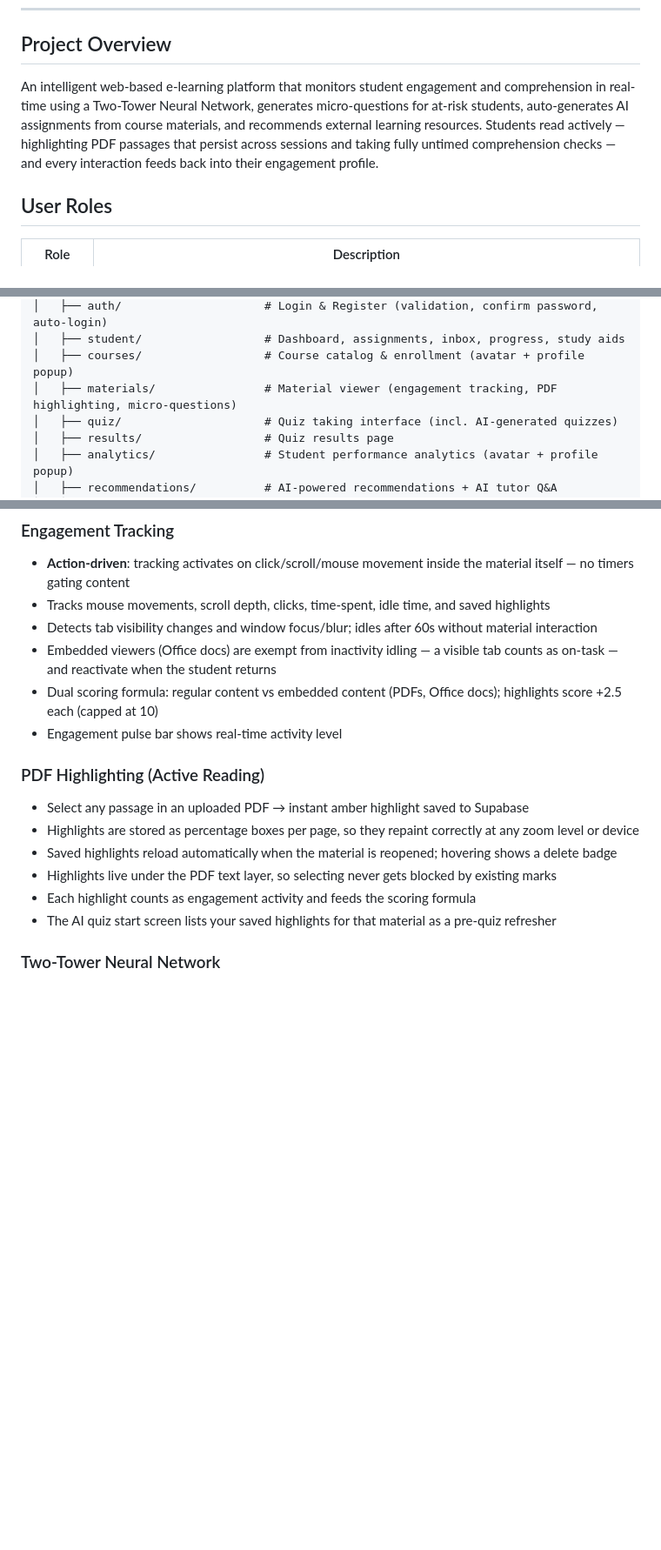
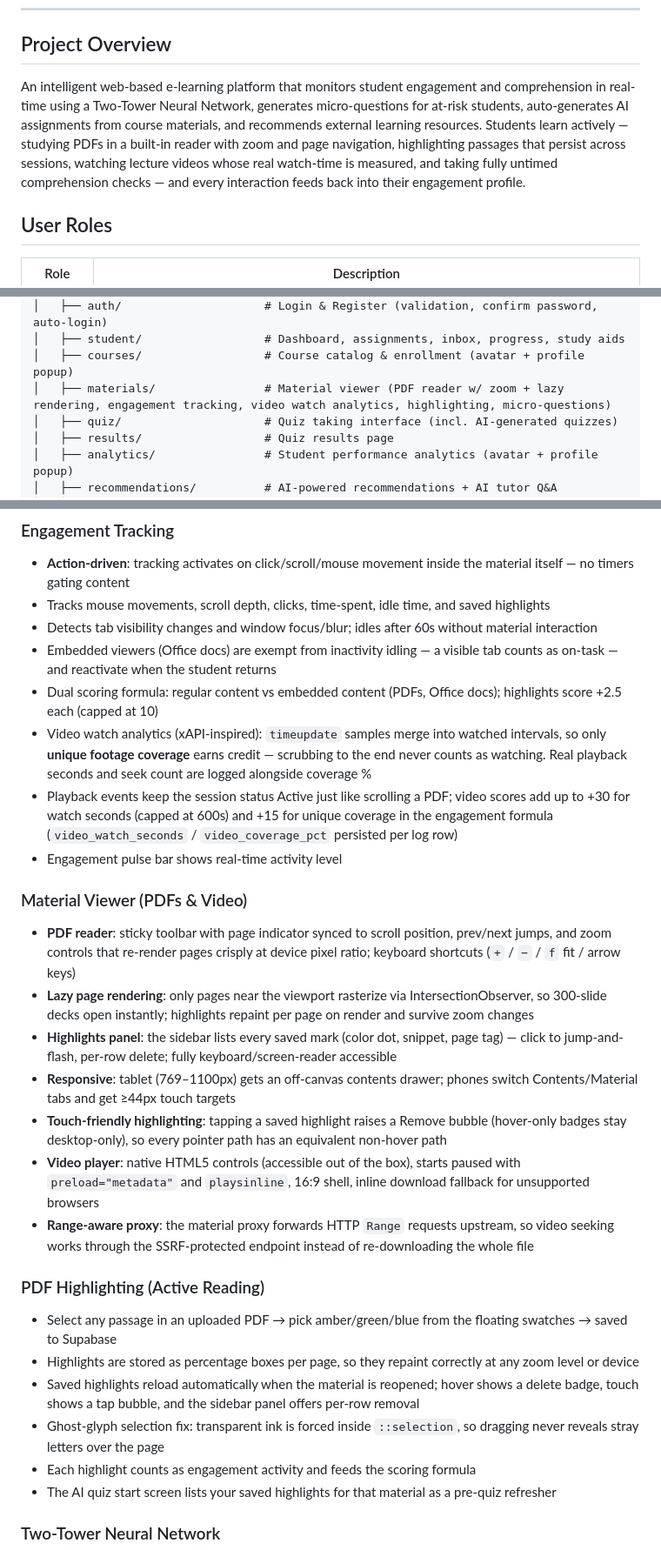
Before and after one commit to iddrisumohamme1/uenr-elearning, a Markdown page: README.md, 3 parts joined by grey strips. Shown at 87% size. Drawn GitHub-style; blank space fills up the shorter version.

Commit message:
Update README for material viewer overhaul, video watch analytics, and range-aware proxy

```diff
--- a/README.md
+++ b/README.md
@@ -4,7 +4,7 @@
 ---
 
 ## Project Overview
-An intelligent web-based e-learning platform that monitors student engagement and comprehension in real-time using a Two-Tower Neural Network, generates micro-questions for at-risk students, auto-generates AI assignments from course materials, and recommends external learning resources. Students read actively — highlighting PDF passages that persist across sessions and taking fully untimed comprehension checks — and every interaction feeds back into their engagement profile.
+An intelligent web-based e-learning platform that monitors student engagement and comprehension in real-time using a Two-Tower Neural Network, generates micro-questions for at-risk students, auto-generates AI assignments from course materials, and recommends external learning resources. Students learn actively — studying PDFs in a built-in reader with zoom and page navigation, highlighting passages that persist across sessions, watching lecture videos whose real watch-time is measured, and taking fully untimed comprehension checks — and every interaction feeds back into their engagement profile.
 
 ## User Roles
 | Role | Description |
@@ -47,7 +47,7 @@ FYP/
 │   ├── auth/                     # Login & Register (validation, confirm password, auto-login)
 │   ├── student/                  # Dashboard, assignments, inbox, progress, study aids
 │   ├── courses/                  # Course catalog & enrollment (avatar + profile popup)
-│   ├── materials/                # Material viewer (engagement tracking, PDF highlighting, micro-questions)
+│   ├── materials/                # Material viewer (PDF reader w/ zoom + lazy rendering, engagement tracking, video watch analytics, highlighting, micro-questions)
 │   ├── quiz/                     # Quiz taking interface (incl. AI-generated quizzes)
 │   ├── results/                  # Quiz results page
 │   ├── analytics/                # Student performance analytics (avatar + profile popup)
@@ -180,13 +180,24 @@ Starts the backend (skips if already running on port 8001) and opens the landing
 - Detects tab visibility changes and window focus/blur; idles after 60s without material interaction
 - Embedded viewers (Office docs) are exempt from inactivity idling — a visible tab counts as on-task — and reactivate when the student returns
 - Dual scoring formula: regular content vs embedded content (PDFs, Office docs); highlights score +2.5 each (capped at 10)
+- Video watch analytics (xAPI-inspired): `timeupdate` samples merge into watched intervals, so only **unique footage coverage** earns credit — scrubbing to the end never counts as watching. Real playback seconds and seek count are logged alongside coverage %
+- Playback events keep the session status Active just like scrolling a PDF; video scores add up to +30 for watch seconds (capped at 600s) and +15 for unique coverage in the engagement formula (`video_watch_seconds` / `video_coverage_pct` persisted per log row)
 - Engagement pulse bar shows real-time activity level
 
+### Material Viewer (PDFs & Video)
+- **PDF reader**: sticky toolbar with page indicator synced to scroll position, prev/next jumps, and zoom controls that re-render pages crisply at device pixel ratio; keyboard shortcuts (`+` / `−` / `f` fit / arrow keys)
+- **Lazy page rendering**: only pages near the viewport rasterize via IntersectionObserver, so 300-slide decks open instantly; highlights repaint per page on render and survive zoom changes
+- **Highlights panel**: the sidebar lists every saved mark (color dot, snippet, page tag) — click to jump-and-flash, per-row delete; fully keyboard/screen-reader accessible
+- **Responsive**: tablet (769–1100px) gets an off-canvas contents drawer; phones switch Contents/Material tabs and get ≥44px touch targets
+- **Touch-friendly highlighting**: tapping a saved highlight raises a Remove bubble (hover-only badges stay desktop-only), so every pointer path has an equivalent non-hover path
+- **Video player**: native HTML5 controls (accessible out of the box), starts paused with `preload="metadata"` and `playsinline`, 16:9 shell, inline download fallback for unsupported browsers
+- **Range-aware proxy**: the material proxy forwards HTTP `Range` requests upstream, so video seeking works through the SSRF-protected endpoint instead of re-downloading the whole file
+
 ### PDF Highlighting (Active Reading)
-- Select any passage in an uploaded PDF → instant amber highlight saved to Supabase
+- Select any passage in an uploaded PDF → pick amber/green/blue from the floating swatches → saved to Supabase
 - Highlights are stored as percentage boxes per page, so they repaint correctly at any zoom level or device
-- Saved highlights reload automatically when the material is reopened; hovering shows a delete badge
-- Highlights live under the PDF text layer, so selecting never gets blocked by existing marks
+- Saved highlights reload automatically when the material is reopened; hover shows a delete badge, touch shows a tap bubble, and the sidebar panel offers per-row removal
+- Ghost-glyph selection fix: transparent ink is forced inside `::selection`, so dragging never reveals stray letters over the page
 - Each highlight counts as engagement activity and feeds the scoring formula
 - The AI quiz start screen lists your saved highlights for that material as a pre-quiz refresher
 
```
Also changed, not shown: other parts of README.md (+1 -1 lines).
